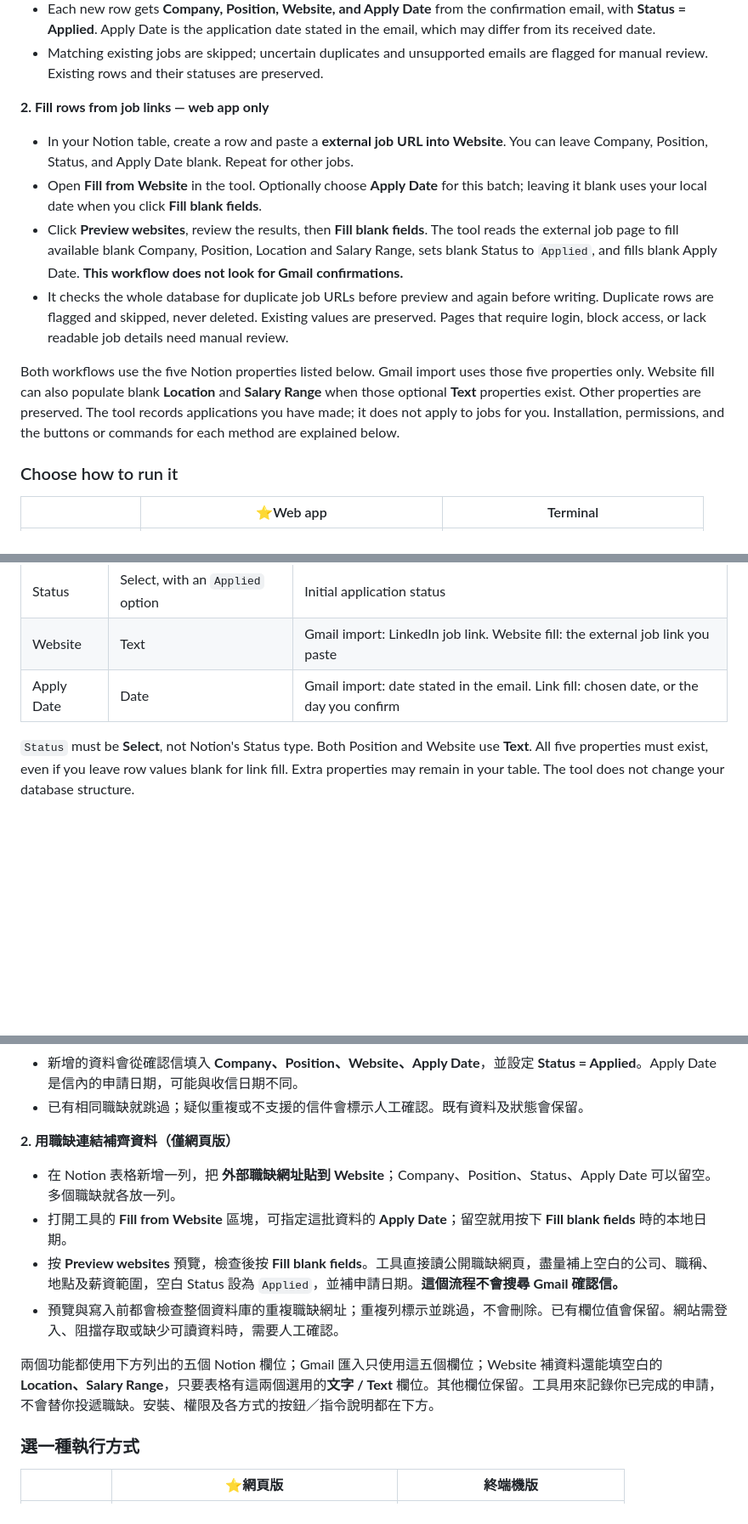
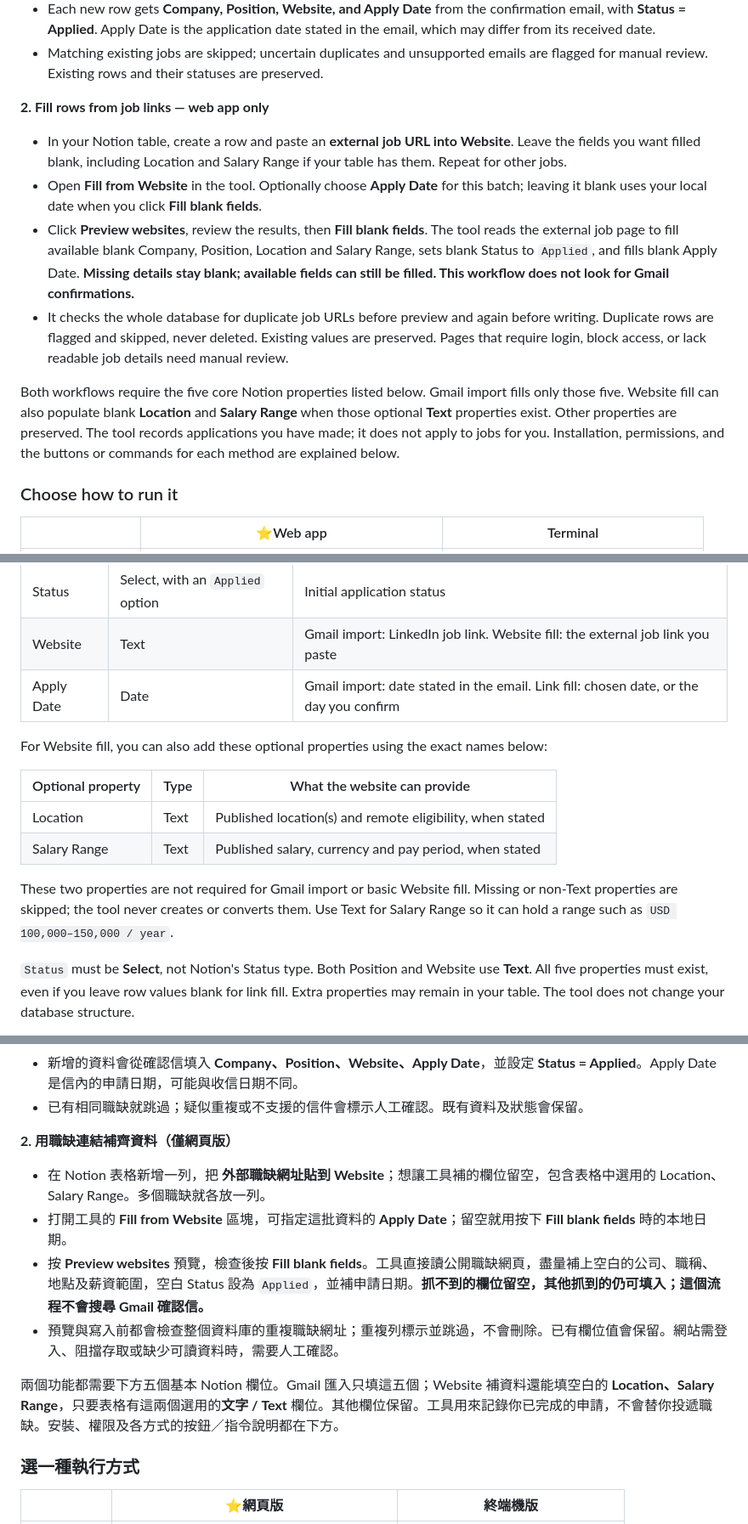
Before and after one commit to Leanne404/job-application-notion-importer, a Markdown page: README.md, 3 parts joined by grey strips. Shown at 85% size. Rendered like a GitHub page; blank space fills up the shorter version.

Commit message:
Document optional fields and best-effort website filling in both languages

```diff
--- a/README.md
+++ b/README.md
@@ -17,12 +17,12 @@ Keep your **Notion job tracker** up to date in two ways: import LinkedIn applica
 
 **2. Fill rows from job links — web app only**
 
-- In your Notion table, create a row and paste a **external job URL into Website**. You can leave Company, Position, Status, and Apply Date blank. Repeat for other jobs.
+- In your Notion table, create a row and paste an **external job URL into Website**. Leave the fields you want filled blank, including Location and Salary Range if your table has them. Repeat for other jobs.
 - Open **Fill from Website** in the tool. Optionally choose **Apply Date** for this batch; leaving it blank uses your local date when you click **Fill blank fields**.
-- Click **Preview websites**, review the results, then **Fill blank fields**. The tool reads the external job page to fill available blank Company, Position, Location and Salary Range, sets blank Status to `Applied`, and fills blank Apply Date. **This workflow does not look for Gmail confirmations.**
+- Click **Preview websites**, review the results, then **Fill blank fields**. The tool reads the external job page to fill available blank Company, Position, Location and Salary Range, sets blank Status to `Applied`, and fills blank Apply Date. **Missing details stay blank; available fields can still be filled. This workflow does not look for Gmail confirmations.**
 - It checks the whole database for duplicate job URLs before preview and again before writing. Duplicate rows are flagged and skipped, never deleted. Existing values are preserved. Pages that require login, block access, or lack readable job details need manual review.
 
-Both workflows use the five Notion properties listed below. Gmail import uses those five properties only. Website fill can also populate blank **Location** and **Salary Range** when those optional **Text** properties exist. Other properties are preserved. The tool records applications you have made; it does not apply to jobs for you. Installation, permissions, and the buttons or commands for each method are explained below.
+Both workflows require the five core Notion properties listed below. Gmail import fills only those five. Website fill can also populate blank **Location** and **Salary Range** when those optional **Text** properties exist. Other properties are preserved. The tool records applications you have made; it does not apply to jobs for you. Installation, permissions, and the buttons or commands for each method are explained below.
 
 ### Choose how to run it
 
@@ -48,6 +48,15 @@ Use your existing tracker or create a Notion database with these **exact names a
 | Status | Select, with an `Applied` option | Initial application status |
 | Website | Text | Gmail import: LinkedIn job link. Website fill: the external job link you paste |
 | Apply Date | Date | Gmail import: date stated in the email. Link fill: chosen date, or the day you confirm |
+
+For Website fill, you can also add these optional properties using the exact names below:
+
+| Optional property | Type | What the website can provide |
+|---|---|---|
+| Location | Text | Published location(s) and remote eligibility, when stated |
+| Salary Range | Text | Published salary, currency and pay period, when stated |
+
+These two properties are not required for Gmail import or basic Website fill. Missing or non-Text properties are skipped; the tool never creates or converts them. Use Text for Salary Range so it can hold a range such as `USD 100,000–150,000 / year`.
 
 `Status` must be **Select**, not Notion's Status type. Both Position and Website use **Text**. All five properties must exist, even if you leave row values blank for link fill. Extra properties may remain in your table. The tool does not change your database structure.
 
@@ -246,12 +257,12 @@ References: [Apps Script deployment](https://developers.google.com/apps-script/g
 
 **2. 用職缺連結補齊資料（僅網頁版）**
 
-- 在 Notion 表格新增一列，把 **外部職缺網址貼到 Website**；Company、Position、Status、Apply Date 可以留空。多個職缺就各放一列。
+- 在 Notion 表格新增一列，把 **外部職缺網址貼到 Website**；想讓工具補的欄位留空，包含表格中選用的 Location、Salary Range。多個職缺就各放一列。
 - 打開工具的 **Fill from Website** 區塊，可指定這批資料的 **Apply Date**；留空就用按下 **Fill blank fields** 時的本地日期。
-- 按 **Preview websites** 預覽，檢查後按 **Fill blank fields**。工具直接讀公開職缺網頁，盡量補上空白的公司、職稱、地點及薪資範圍，空白 Status 設為 `Applied`，並補申請日期。**這個流程不會搜尋 Gmail 確認信。**
+- 按 **Preview websites** 預覽，檢查後按 **Fill blank fields**。工具直接讀公開職缺網頁，盡量補上空白的公司、職稱、地點及薪資範圍，空白 Status 設為 `Applied`，並補申請日期。**抓不到的欄位留空，其他抓到的仍可填入；這個流程不會搜尋 Gmail 確認信。**
 - 預覽與寫入前都會檢查整個資料庫的重複職缺網址；重複列標示並跳過，不會刪除。已有欄位值會保留。網站需登入、阻擋存取或缺少可讀資料時，需要人工確認。
 
-兩個功能都使用下方列出的五個 Notion 欄位；Gmail 匯入只使用這五個欄位；Website 補資料還能填空白的 **Location、Salary Range**，只要表格有這兩個選用的**文字 / Text** 欄位。其他欄位保留。工具用來記錄你已完成的申請，不會替你投遞職缺。安裝、權限及各方式的按鈕／指令說明都在下方。
+兩個功能都需要下方五個基本 Notion 欄位。Gmail 匯入只填這五個；Website 補資料還能填空白的 **Location、Salary Range**，只要表格有這兩個選用的**文字 / Text** 欄位。其他欄位保留。工具用來記錄你已完成的申請，不會替你投遞職缺。安裝、權限及各方式的按鈕／指令說明都在下方。
 
 ### 選一種執行方式
 
```
Also changed, not shown: other parts of README.md (+17 -4 lines).
